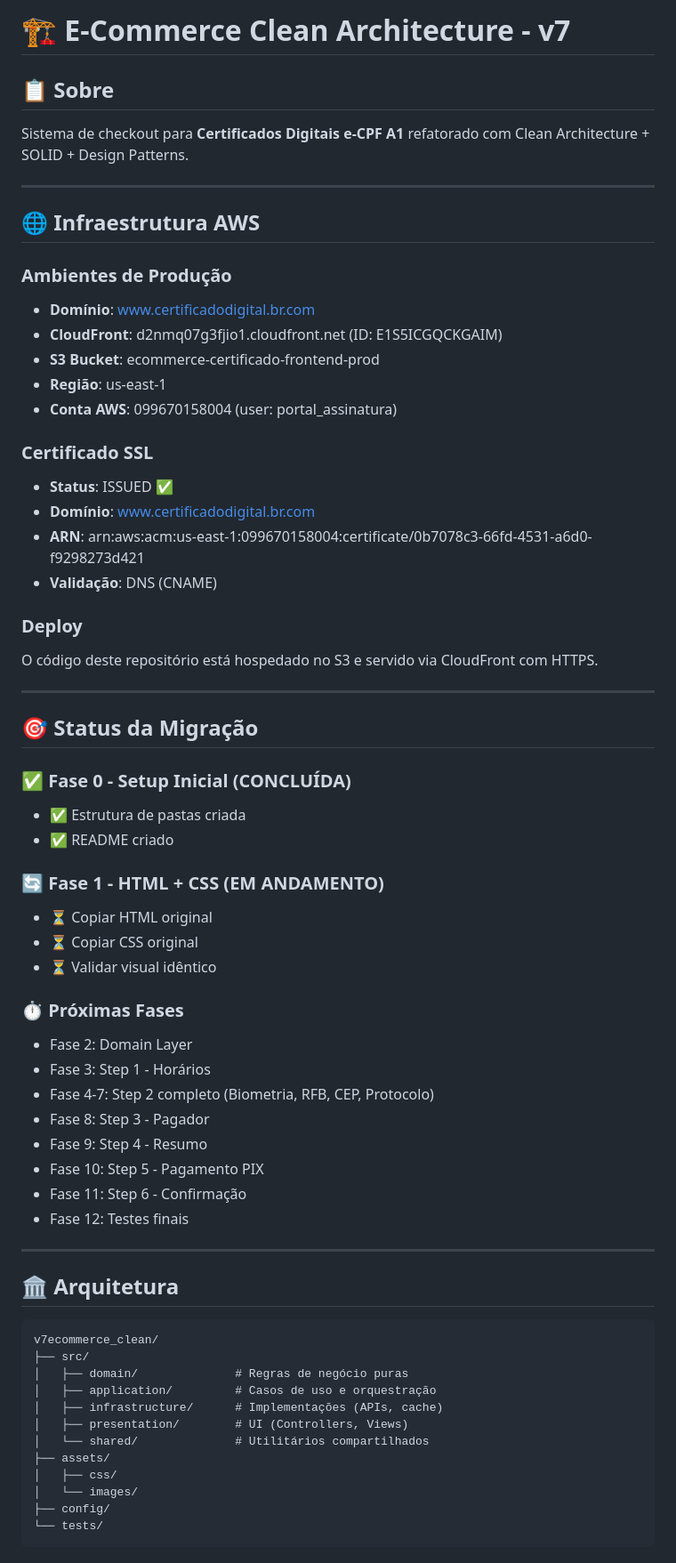
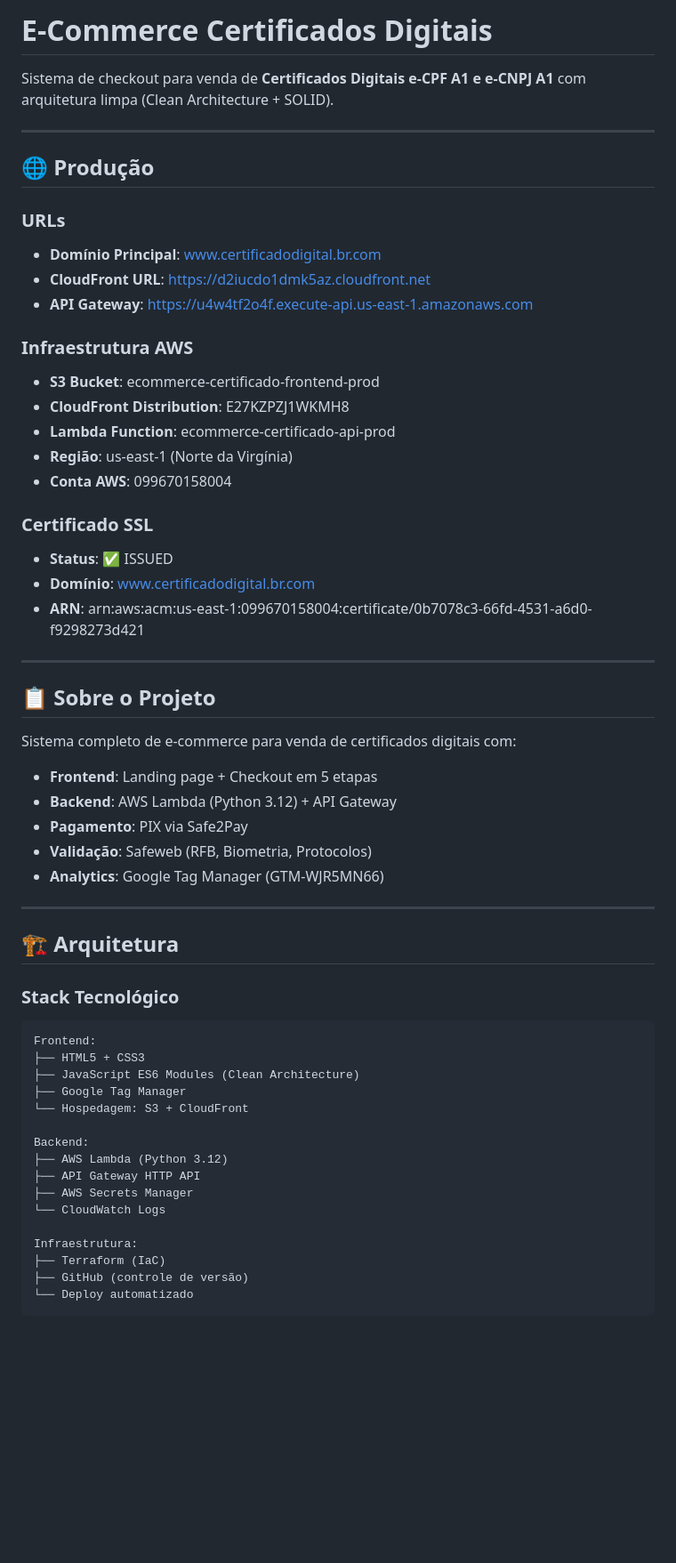
Before and after one commit to projetometaid/ecommerce, a Markdown page: README.md, the part around one of its changes. Shown at 89% size. GitHub-like rendering; blank space fills up the shorter version.

````diff
--- a/README.md
+++ b/README.md
@@ -1,65 +1,60 @@
-# 🏗️ E-Commerce Clean Architecture - v7
+# E-Commerce Certificados Digitais
 
-## 📋 Sobre
-Sistema de checkout para **Certificados Digitais e-CPF A1** refatorado com Clean Architecture + SOLID + Design Patterns.
+Sistema de checkout para venda de **Certificados Digitais e-CPF A1 e e-CNPJ A1** com arquitetura limpa (Clean Architecture + SOLID).
 
 ---
 
-## 🌐 Infraestrutura AWS
+## 🌐 Produção
 
-### Ambientes de Produção
-- **Domínio**: [www.certificadodigital.br.com](https://www.certificadodigital.br.com)
-- **CloudFront**: d2nmq07g3fjio1.cloudfront.net (ID: E1S5ICGQCKGAIM)
+### URLs
+- **Domínio Principal**: [www.certificadodigital.br.com](https://www.certificadodigital.br.com)
+- **CloudFront URL**: https://d2iucdo1dmk5az.cloudfront.net
+- **API Gateway**: https://u4w4tf2o4f.execute-api.us-east-1.amazonaws.com
+
+### Infraestrutura AWS
 - **S3 Bucket**: ecommerce-certificado-frontend-prod
-- **Região**: us-east-1
-- **Conta AWS**: 099670158004 (user: portal_assinatura)
+- **CloudFront Distribution**: E27KZPZJ1WKMH8
+- **Lambda Function**: ecommerce-certificado-api-prod
+- **Região**: us-east-1 (Norte da Virgínia)
+- **Conta AWS**: 099670158004
 
 ### Certificado SSL
-- **Status**: ISSUED ✅
+- **Status**: ✅ ISSUED
 - **Domínio**: www.certificadodigital.br.com
 - **ARN**: arn:aws:acm:us-east-1:099670158004:certificate/0b7078c3-66fd-4531-a6d0-f9298273d421
-- **Validação**: DNS (CNAME)
-
-### Deploy
-O código deste repositório está hospedado no S3 e servido via CloudFront com HTTPS.
 
 ---
 
-## 🎯 Status da Migração
+## 📋 Sobre o Projeto
 
-### ✅ Fase 0 - Setup Inicial (CONCLUÍDA)
-- ✅ Estrutura de pastas criada
-- ✅ README criado
-
-### 🔄 Fase 1 - HTML + CSS (EM ANDAMENTO)
-- ⏳ Copiar HTML original
-- ⏳ Copiar CSS original
-- ⏳ Validar visual idêntico
-
-### ⏱️ Próximas Fases
-- Fase 2: Domain Layer
-- Fase 3: Step 1 - Horários
-- Fase 4-7: Step 2 completo (Biometria, RFB, CEP, Protocolo)
-- Fase 8: Step 3 - Pagador
-- Fase 9: Step 4 - Resumo
-- Fase 10: Step 5 - Pagamento PIX
-- Fase 11: Step 6 - Confirmação
-- Fase 12: Testes finais
+Sistema completo de e-commerce para venda de certificados digitais com:
+- **Frontend**: Landing page + Checkout em 5 etapas
+- **Backend**: AWS Lambda (Python 3.12) + API Gateway
+- **Pagamento**: PIX via Safe2Pay
+- **Validação**: Safeweb (RFB, Biometria, Protocolos)
+- **Analytics**: Google Tag Manager (GTM-WJR5MN66)
 
 ---
 
-## 🏛️ Arquitetura
+## 🏗️ Arquitetura
 
+### Stack Tecnológico
 ```
-v7ecommerce_clean/
-├── src/
-│   ├── domain/              # Regras de negócio puras
-│   ├── application/         # Casos de uso e orquestração
-│   ├── infrastructure/      # Implementações (APIs, cache)
-│   ├── presentation/        # UI (Controllers, Views)
-│   └── shared/              # Utilitários compartilhados
-├── assets/
-│   ├── css/
-│   └── images/
-├── config/
-└── tests/
+Frontend:
+├── HTML5 + CSS3
+├── JavaScript ES6 Modules (Clean Architecture)
+├── Google Tag Manager
+└── Hospedagem: S3 + CloudFront
+
+Backend:
+├── AWS Lambda (Python 3.12)
+├── API Gateway HTTP API
+├── AWS Secrets Manager
+└── CloudWatch Logs
+
+Infraestrutura:
+├── Terraform (IaC)
+├── GitHub (controle de versão)
+└── Deploy automatizado
+```
+
````
Also changed, not shown: other parts of README.md (+243 -56 lines).
